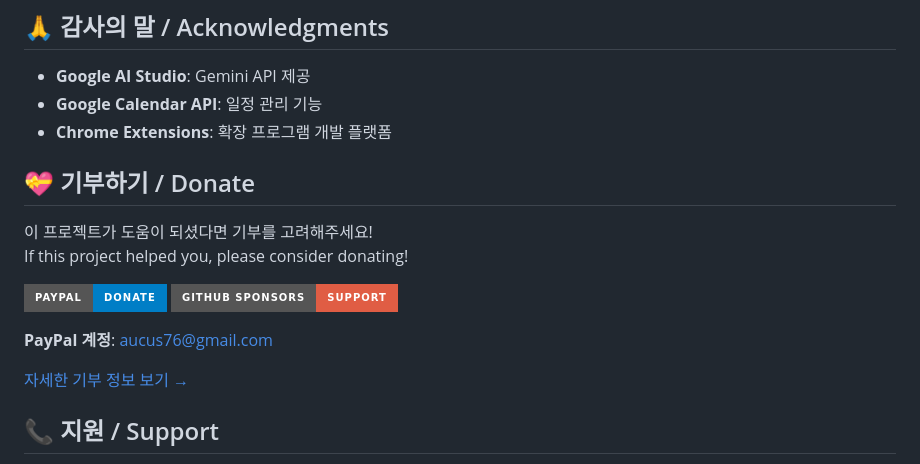
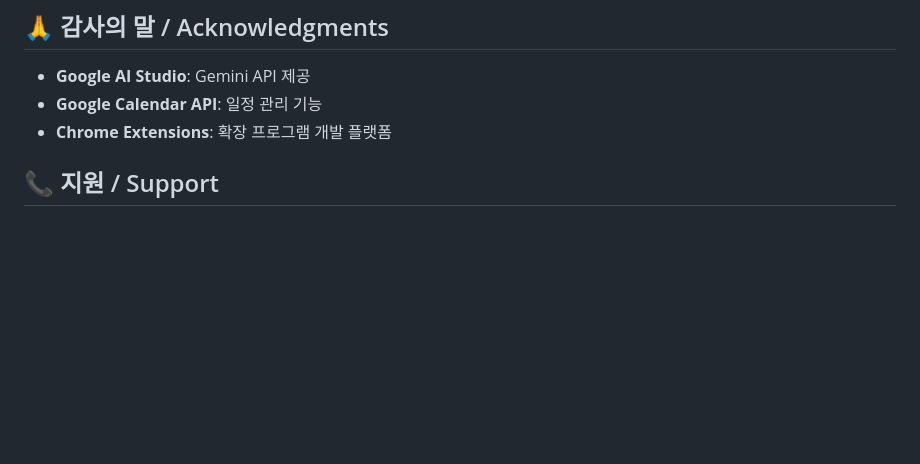
Before and after one commit to aucus/ContextClipCalendar, a Markdown page: README.md, the part around the change. Rendered like a GitHub page; badges without logos; blank space fills up the shorter version.

Commit message:
Remove donation section and DONATE.md
- Remove donation buttons from README.md
- Delete DONATE.md file
- Clean up donation-related content

```diff
--- a/README.md
+++ b/README.md
@@ -201,17 +201,7 @@ This project is licensed under the MIT License - see the [LICENSE](LICENSE) file
 - **Google Calendar API**: 일정 관리 기능
 - **Chrome Extensions**: 확장 프로그램 개발 플랫폼
 
-## 💝 기부하기 / Donate
 
-이 프로젝트가 도움이 되셨다면 기부를 고려해주세요!
-If this project helped you, please consider donating!
-
-[![PayPal 기부](https://img.shields.io/badge/PayPal-Donate-blue?logo=paypal&style=for-the-badge)](https://www.paypal.com/paypalme/aucus76)
-[![GitHub Sponsors](https://img.shields.io/badge/GitHub%20Sponsors-Support-red?logo=github&style=for-the-badge)](https://github.com/sponsors/aucus)
-
-**PayPal 계정**: aucus76@gmail.com
-
-[자세한 기부 정보 보기 →](https://github.com/aucus/ContextClipCalendar/blob/main/DONATE.md)
 
 ## 📞 지원 / Support
 
```
Also changed, not shown: DONATE.md (deleted, +0 -184 lines).
